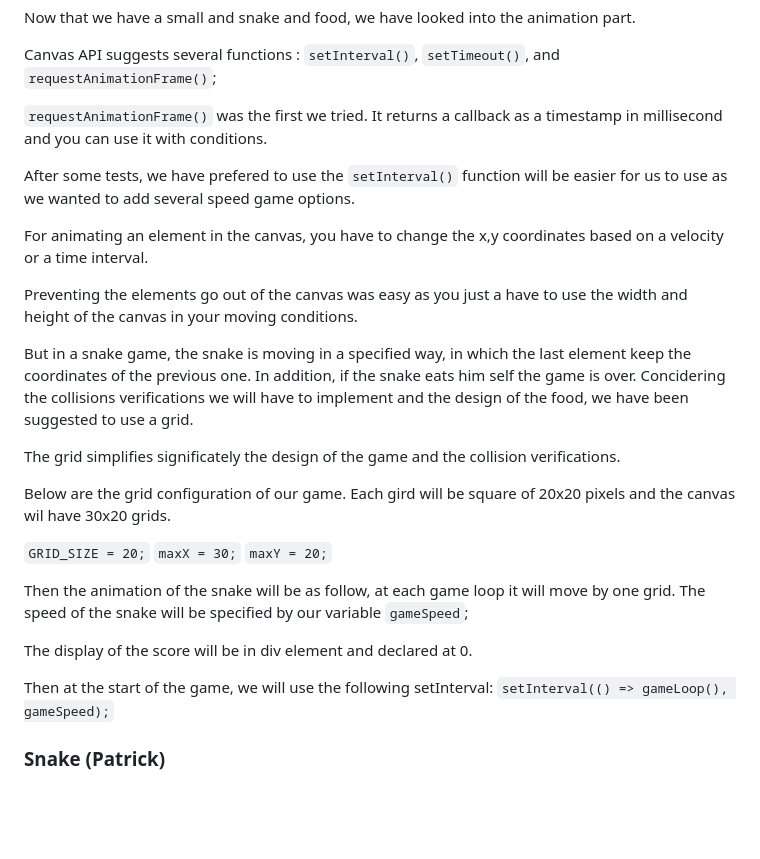
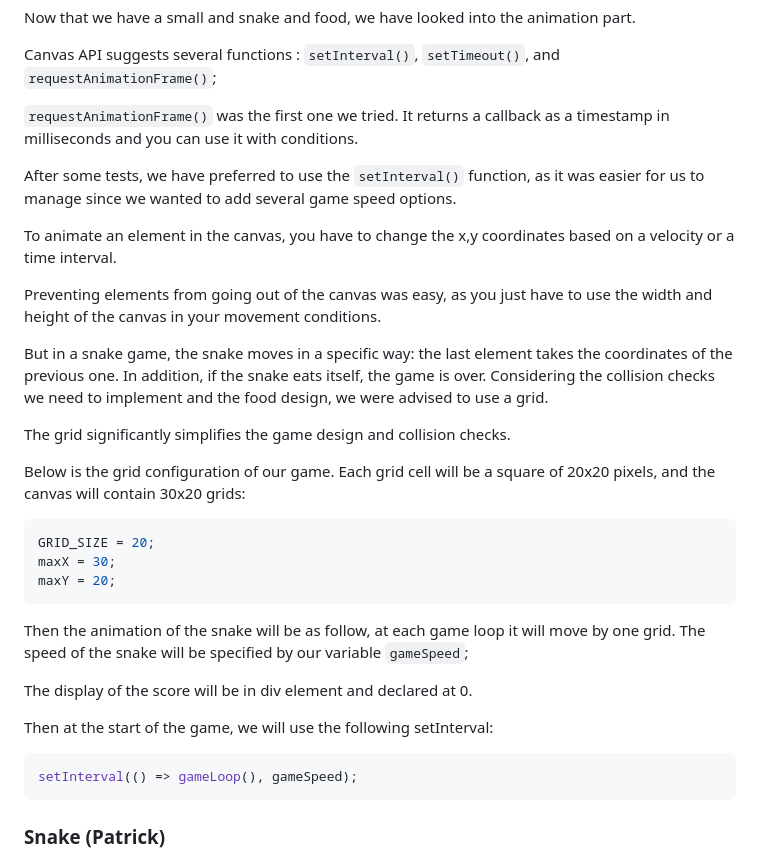
Before and after one commit to Pololac/snake-game, a Markdown page: README.md, the part around the change. Rendered like a GitHub page; blank space fills up the shorter version.

````diff
--- a/README.md
+++ b/README.md
@@ -78,30 +78,35 @@ Now that we have a small and snake and food, we have looked into the animation p
 
 Canvas API suggests several functions : `setInterval()`, `setTimeout()`, and `requestAnimationFrame()`;
 
-`requestAnimationFrame()` was the first we tried. It returns a callback as a timestamp in millisecond and you can use it with conditions.
+`requestAnimationFrame()` was the first one we tried. It returns a callback as a timestamp in milliseconds and you can use it with conditions.
 
-After some tests, we have prefered to use the `setInterval()` function will be easier for us to use as we wanted to add several speed game options.
+After some tests, we have preferred to use the `setInterval()` function, as it was easier for us to manage since we wanted to add several game speed options.
 
-For animating an element in the canvas, you have to change the x,y coordinates based on a velocity or a time interval.
+To animate an element in the canvas, you have to change the x,y coordinates based on a velocity or a time interval.
 
-Preventing the elements go out of the canvas was easy as you just a have to use the width and height of the canvas in your moving conditions.
+Preventing elements from going out of the canvas was easy, as you just have to use the width and height of the canvas in your movement conditions.
 
-But in a snake game, the snake is moving in a specified way, in which the last element keep the coordinates of the previous one. In addition, if the snake eats him self the game is over.
-Concidering the collisions verifications we will have to implement and the design of the food, we have been suggested to use a grid.
+But in a snake game, the snake moves in a specific way: the last element takes the coordinates of the previous one. In addition, if the snake eats itself, the game is over.
+Considering the collision checks we need to implement and the food design, we were advised to use a grid.
 
-The grid simplifies significately the design of the game and the collision verifications.
+The grid significantly simplifies the game design and collision checks.
 
-Below are the grid configuration of our game. Each gird will be square of 20x20 pixels and the canvas wil have 30x20 grids.
+Below is the grid configuration of our game. Each grid cell will be a square of 20x20 pixels, and the canvas will contain 30x20 grids:
 
-`GRID_SIZE = 20;`
-`maxX = 30;`
-`maxY = 20;`
+```js
+GRID_SIZE = 20;
+maxX = 30;
+maxY = 20;
+```
 
 Then the animation of the snake will be as follow, at each game loop it will move by one grid. The speed of the snake will be specified by our variable `gameSpeed`;
 
 The display of the score will be in div element and declared at 0.
 
-Then at the start of the game, we will use the following setInterval: `setInterval(() => gameLoop(), gameSpeed);`
+Then at the start of the game, we will use the following setInterval:
+```js
+setInterval(() => gameLoop(), gameSpeed);
+```
 
 
 ### Snake (Patrick)
````
